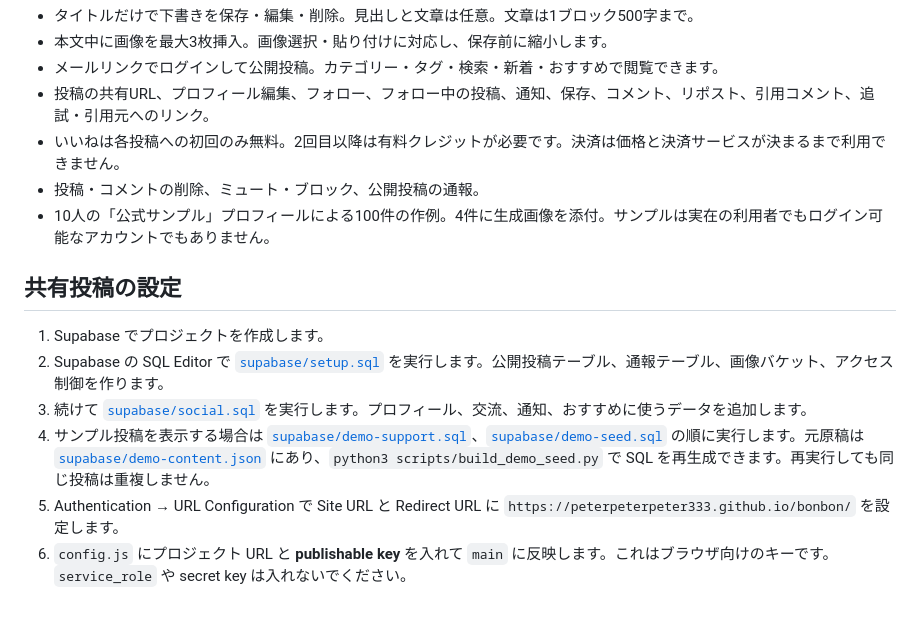
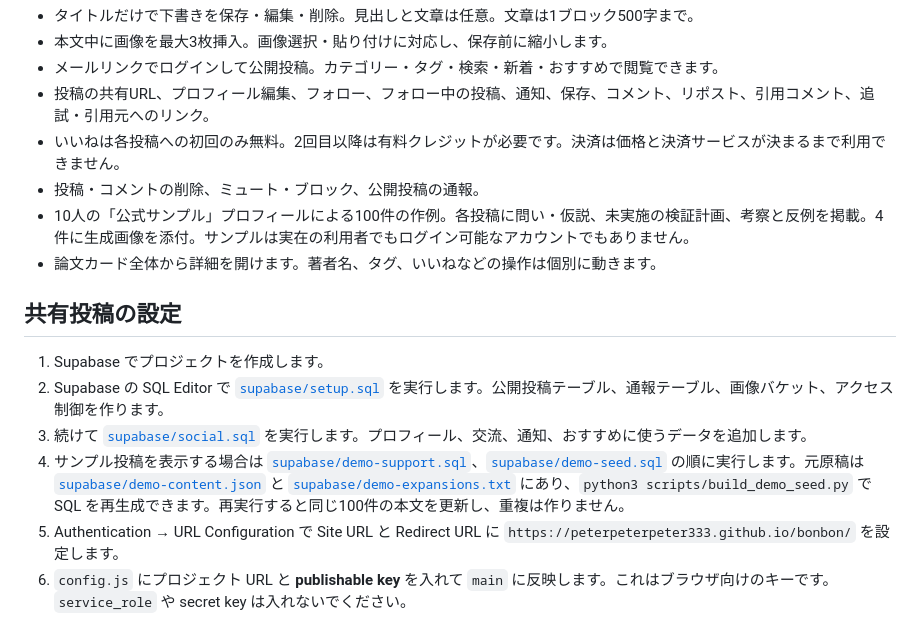
Before and after one commit to peterpeterpeter333/bonbon, a Markdown page: README.md, the part around the change. Drawn GitHub-style.

Commit message:
Document richer sample papers and card navigation

```diff
--- a/README.md
+++ b/README.md
@@ -16,14 +16,15 @@ GitHub Pages は `main` のルートから公開しています。共有投稿
 - 投稿の共有URL、プロフィール編集、フォロー、フォロー中の投稿、通知、保存、コメント、リポスト、引用コメント、追試・引用元へのリンク。
 - いいねは各投稿への初回のみ無料。2回目以降は有料クレジットが必要です。決済は価格と決済サービスが決まるまで利用できません。
 - 投稿・コメントの削除、ミュート・ブロック、公開投稿の通報。
-- 10人の「公式サンプル」プロフィールによる100件の作例。4件に生成画像を添付。サンプルは実在の利用者でもログイン可能なアカウントでもありません。
+- 10人の「公式サンプル」プロフィールによる100件の作例。各投稿に問い・仮説、未実施の検証計画、考察と反例を掲載。4件に生成画像を添付。サンプルは実在の利用者でもログイン可能なアカウントでもありません。
+- 論文カード全体から詳細を開けます。著者名、タグ、いいねなどの操作は個別に動きます。
 
 ## 共有投稿の設定
 
 1. Supabase でプロジェクトを作成します。
 2. Supabase の SQL Editor で [`supabase/setup.sql`](supabase/setup.sql) を実行します。公開投稿テーブル、通報テーブル、画像バケット、アクセス制御を作ります。
 3. 続けて [`supabase/social.sql`](supabase/social.sql) を実行します。プロフィール、交流、通知、おすすめに使うデータを追加します。
-4. サンプル投稿を表示する場合は [`supabase/demo-support.sql`](supabase/demo-support.sql)、[`supabase/demo-seed.sql`](supabase/demo-seed.sql) の順に実行します。元原稿は [`supabase/demo-content.json`](supabase/demo-content.json) にあり、`python3 scripts/build_demo_seed.py` で SQL を再生成できます。再実行しても同じ投稿は重複しません。
+4. サンプル投稿を表示する場合は [`supabase/demo-support.sql`](supabase/demo-support.sql)、[`supabase/demo-seed.sql`](supabase/demo-seed.sql) の順に実行します。元原稿は [`supabase/demo-content.json`](supabase/demo-content.json) と [`supabase/demo-expansions.txt`](supabase/demo-expansions.txt) にあり、`python3 scripts/build_demo_seed.py` で SQL を再生成できます。再実行すると同じ100件の本文を更新し、重複は作りません。
 5. Authentication → URL Configuration で Site URL と Redirect URL に `https://peterpeterpeter333.github.io/bonbon/` を設定します。
 6. `config.js` にプロジェクト URL と **publishable key** を入れて `main` に反映します。これはブラウザ向けのキーです。`service_role` や secret key は入れないでください。
 7. 公開サイトでメールリンクのログイン、2台の端末からの投稿閲覧、画像投稿、投稿削除、通報を確認します。
```
